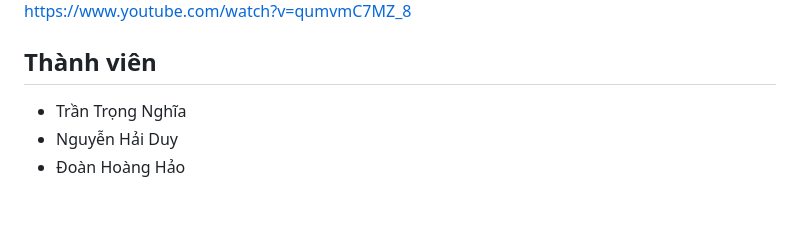
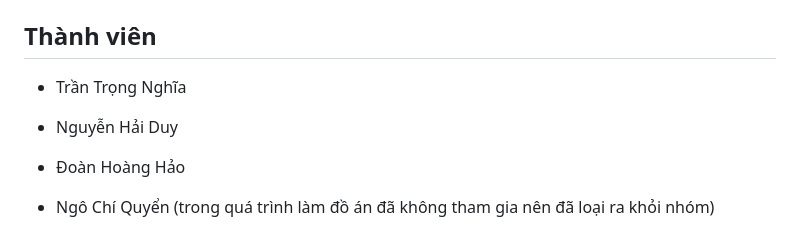
Before and after one commit to NghiaTran0202/Nhom2-QLThuVien-CuoiKy, a Markdown page: README.md, the part around the change. Drawn GitHub-style; blank space fills up the shorter version.

Commit message:
Thay doi thanh vien

```diff
--- a/README.md
+++ b/README.md
@@ -186,3 +186,5 @@ https://www.youtube.com/watch?v=qumvmC7MZ_8
 - Trần Trọng Nghĩa
 - Nguyễn Hải Duy
 - Đoàn Hoàng Hảo
+
+- Ngô Chí Quyển (trong quá trình làm đồ án đã không tham gia nên đã loại ra khỏi nhóm)
```
